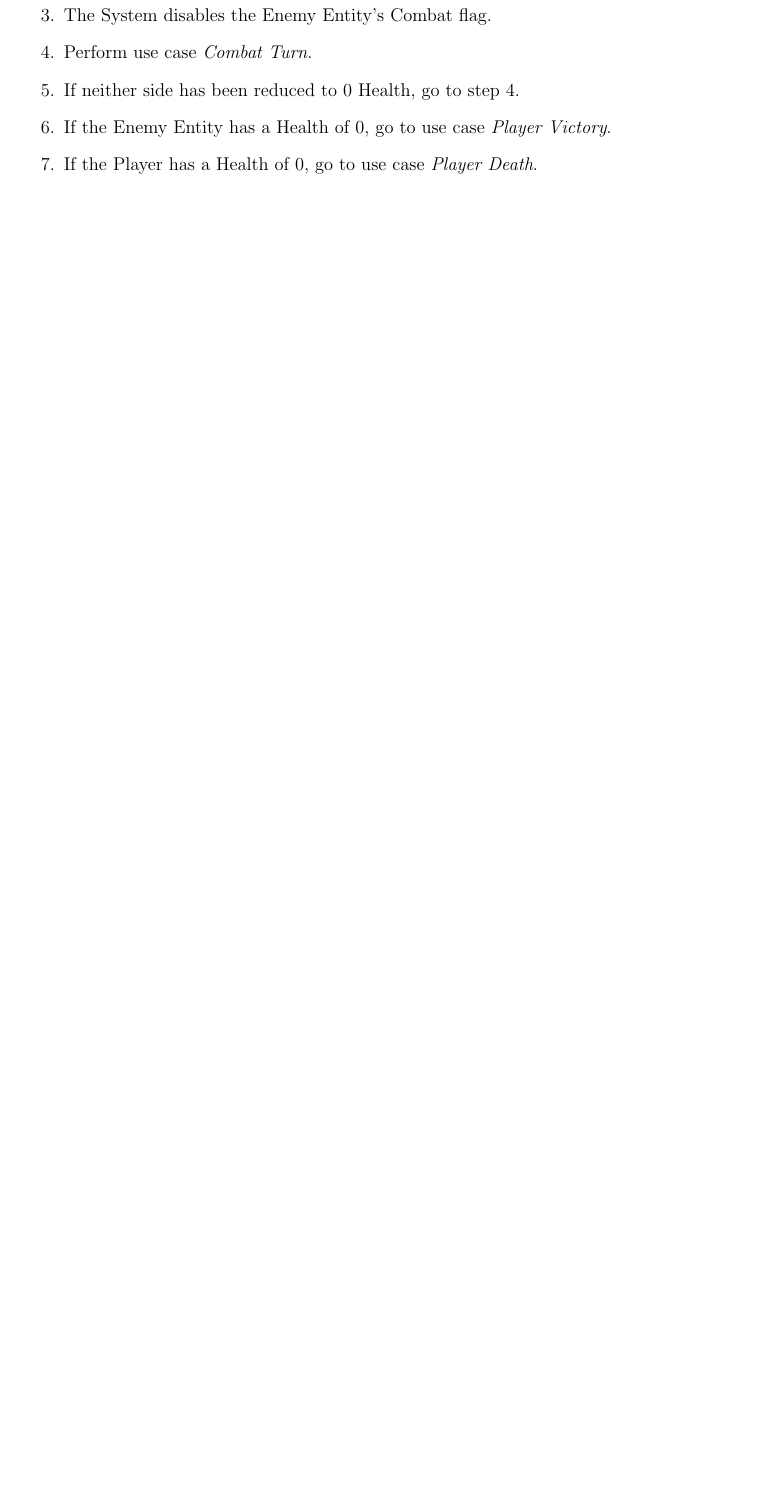
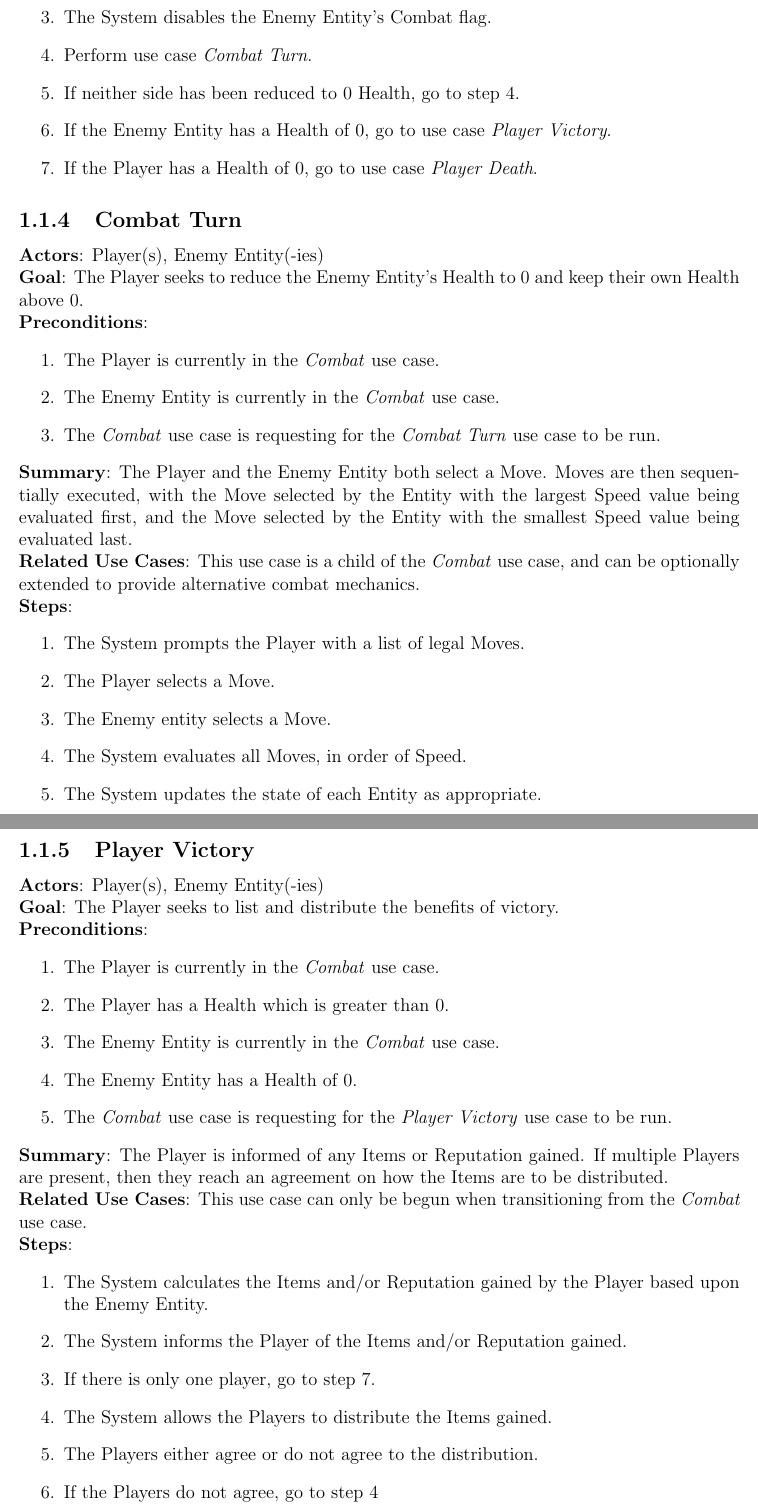
Before and after one commit to chaseguyer/use-cases, a LaTeX document (cs383_hw2_gb.tex): part of page 5 of 7 before the commit and two parts of pages 5 and 6 of 9 after it, the two joined at a grey line, cut so that both start at the same text, the shorter picture padded with empty space. Compiled offline with pdfLaTeX.

Commit message:
Created "Combat Turn" and "Player Victory" use cases

```diff
--- a/cs383_hw2_gb.tex
+++ b/cs383_hw2_gb.tex
@@ -178,3 +178,78 @@ Entity begins combat with the Player.
 	Death}.
 \end{enumerate}
 \end{subsection}
+
+\begin{subsection}{Combat Turn}
+\textbf{Actors}:
+Player(s), Enemy Entity(-ies)
+
+\textbf{Goal}:
+The Player seeks to reduce the Enemy Entity's Health to 0 and keep their
+own Health above 0.
+
+\textbf{Preconditions}:
+\begin{enumerate}
+\item The Player is currently in the \textit{Combat} use case.
+\item The Enemy Entity is currently in the \textit{Combat} use case.
+\item The \textit{Combat} use case is requesting for the \textit{Combat
+	Turn} use case to be run.
+\end{enumerate}
+
+\textbf{Summary}:
+The Player and the Enemy Entity both select a Move. Moves are then
+sequentially executed, with the Move selected by the Entity with the
+largest Speed value being evaluated first, and the Move selected by the
+Entity with the smallest Speed value being evaluated last.
+
+\textbf{Related Use Cases}:
+This use case is a child of the \textit{Combat} use case, and can be
+optionally extended to provide alternative combat mechanics.
+
+\textbf{Steps}:
+\begin{enumerate}
+\item The System prompts the Player with a list of legal Moves.
+\item The Player selects a Move.
+\item The Enemy entity selects a Move.
+\item The System evaluates all Moves, in order of Speed.
+\item The System updates the state of each Entity as appropriate.
+\end{enumerate}
+\end{subsection}
+
+\begin{subsection}{Player Victory}
+\textbf{Actors}:
+Player(s), Enemy Entity(-ies)
+
+\textbf{Goal}:
+The Player seeks to list and distribute the benefits of victory.
+
+\textbf{Preconditions}:
+\begin{enumerate}
+\item The Player is currently in the \textit{Combat} use case.
+\item The Player has a Health which is greater than 0.
+\item The Enemy Entity is currently in the \textit{Combat} use case.
+\item The Enemy Entity has a Health of 0.
+\item The \textit{Combat} use case is requesting for the \textit{Player
+	Victory} use case to be run.
+\end{enumerate}
+
+\textbf{Summary}:
+The Player is informed of any Items or Reputation gained. If multiple
+Players are present, then they reach an agreement on how the Items are to
+be distributed.
+
+\textbf{Related Use Cases}:
+This use case can only be begun when transitioning from the \textit{Combat}
+use case.
+
+\textbf{Steps}:
+\begin{enumerate}
+\item The System calculates the Items and/or Reputation gained by the
+	Player based upon the Enemy Entity.
+\item The System informs the Player of the Items and/or Reputation gained.
+\item If there is only one player, go to step \ref{player_victory:end}.
+\item \label{player_victory:distribute_items} The System allows the Players
+to distribute the Items gained.
+\item The Players either agree or do not agree to the distribution.
+\item If the Players do not agree,
+	go to step \ref{player_victory:distribute_items}
+\item \label{player_victory:end} Go to use case \textit{Place Items in
```
Also changed, not shown: cs383_hw2_gb.tex (3 more changed lines).
